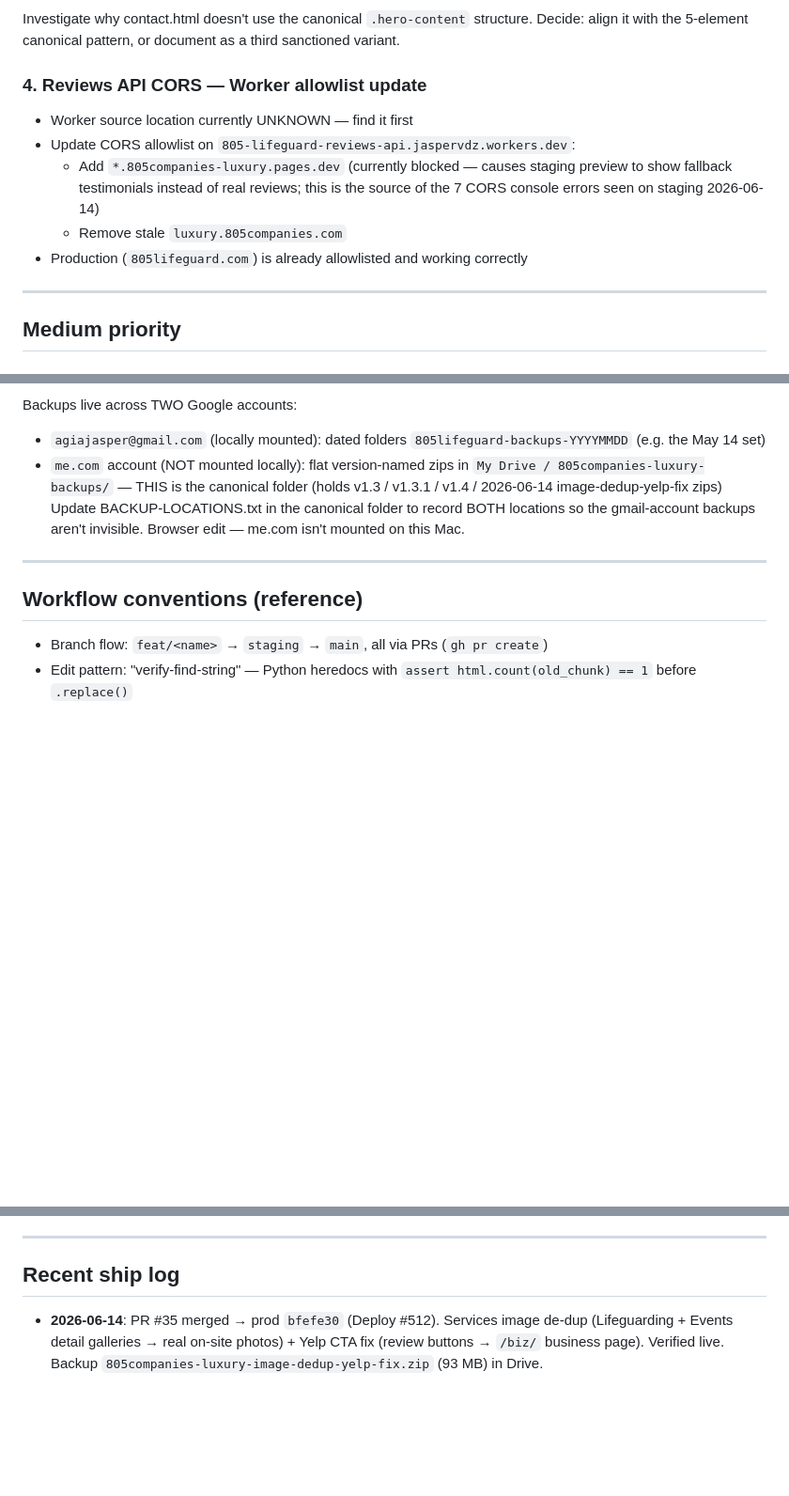
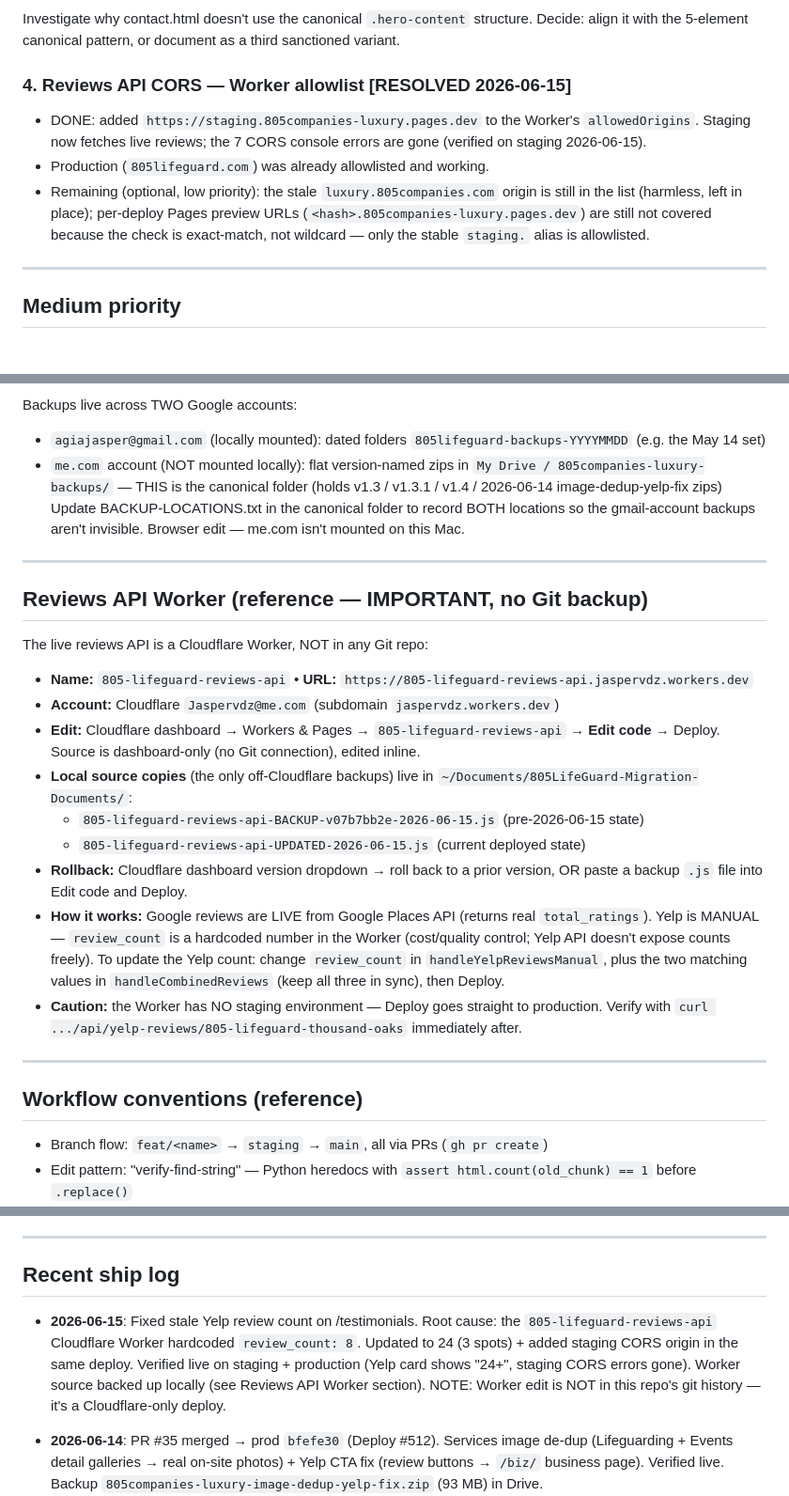
Before and after one commit to JvdZwaan76/805companies-luxury, a Markdown page: BACKLOG.md, 3 parts joined by grey strips. Shown at 94% size. Rendered like a GitHub page; blank space fills up the shorter version.

Commit message:
docs: mark Yelp count + CORS resolved (2026-06-15), document reviews Worker
Removes the resolved review-count priority bug; marks CORS item #4 resolved
(staging origin added, errors gone); adds a Reviews API Worker reference
section (dashboard-only, local backups, how to edit/rollback); logs the
2026-06-15 Worker deploy. Doc-only.

```diff
--- a/BACKLOG.md
+++ b/BACKLOG.md
@@ -56,12 +43,10 @@ Debug path (determine which BEFORE fixing):
 ### 3. contact.html hero audit
 Investigate why contact.html doesn't use the canonical `.hero-content` structure. Decide: align it with the 5-element canonical pattern, or document as a third sanctioned variant.
 
-### 4. Reviews API CORS — Worker allowlist update
-- Worker source location currently UNKNOWN — find it first
-- Update CORS allowlist on `805-lifeguard-reviews-api.jaspervdz.workers.dev`:
-  - Add `*.805companies-luxury.pages.dev` (currently blocked — causes staging preview to show fallback testimonials instead of real reviews; this is the source of the 7 CORS console errors seen on staging 2026-06-14)
-  - Remove stale `luxury.805companies.com`
-- Production (`805lifeguard.com`) is already allowlisted and working correctly
+### 4. Reviews API CORS — Worker allowlist [RESOLVED 2026-06-15]
+- DONE: added `https://staging.805companies-luxury.pages.dev` to the Worker's `allowedOrigins`. Staging now fetches live reviews; the 7 CORS console errors are gone (verified on staging 2026-06-15).
+- Production (`805lifeguard.com`) was already allowlisted and working.
+- Remaining (optional, low priority): the stale `luxury.805companies.com` origin is still in the list (harmless, left in place); per-deploy Pages preview URLs (`<hash>.805companies-luxury.pages.dev`) are still not covered because the check is exact-match, not wildcard — only the stable `staging.` alias is allowlisted.
 
 ---
 
@@ -119,6 +104,21 @@ Update BACKUP-LOCATIONS.txt in the canonical folder to record BOTH locations so
 
 ---
 
+## Reviews API Worker (reference — IMPORTANT, no Git backup)
+
+The live reviews API is a Cloudflare Worker, NOT in any Git repo:
+- **Name:** `805-lifeguard-reviews-api`  •  **URL:** `https://805-lifeguard-reviews-api.jaspervdz.workers.dev`
+- **Account:** Cloudflare `Jaspervdz@me.com` (subdomain `jaspervdz.workers.dev`)
+- **Edit:** Cloudflare dashboard → Workers & Pages → `805-lifeguard-reviews-api` → **Edit code** → Deploy. Source is dashboard-only (no Git connection), edited inline.
+- **Local source copies** (the only off-Cloudflare backups) live in `~/Documents/805LifeGuard-Migration-Documents/`:
+  - `805-lifeguard-reviews-api-BACKUP-v07b7bb2e-2026-06-15.js` (pre-2026-06-15 state)
+  - `805-lifeguard-reviews-api-UPDATED-2026-06-15.js` (current deployed state)
+- **Rollback:** Cloudflare dashboard version dropdown → roll back to a prior version, OR paste a backup `.js` file into Edit code and Deploy.
+- **How it works:** Google reviews are LIVE from Google Places API (returns real `total_ratings`). Yelp is MANUAL — `review_count` is a hardcoded number in the Worker (cost/quality control; Yelp API doesn't expose counts freely). To update the Yelp count: change `review_count` in `handleYelpReviewsManual`, plus the two matching values in `handleCombinedReviews` (keep all three in sync), then Deploy.
+- **Caution:** the Worker has NO staging environment — Deploy goes straight to production. Verify with `curl .../api/yelp-reviews/805-lifeguard-thousand-oaks` immediately after.
+
+---
+
 ## Workflow conventions (reference)
 
 - Branch flow: `feat/<name>` → `staging` → `main`, all via PRs (`gh pr create`)
@@ -133,6 +133,8 @@ Update BACKUP-LOCATIONS.txt in the canonical folder to record BOTH locations so
 
 ## Recent ship log
 
+- **2026-06-15**: Fixed stale Yelp review count on /testimonials. Root cause: the `805-lifeguard-reviews-api` Cloudflare Worker hardcoded `review_count: 8`. Updated to 24 (3 spots) + added staging CORS origin in the same deploy. Verified live on staging + production (Yelp card shows "24+", staging CORS errors gone). Worker source backed up locally (see Reviews API Worker section). NOTE: Worker edit is NOT in this repo's git history — it's a Cloudflare-only deploy.
+
 - **2026-06-14**: PR #35 merged → prod `bfefe30` (Deploy #512). Services image de-dup (Lifeguarding + Events detail galleries → real on-site photos) + Yelp CTA fix (review buttons → `/biz/` business page). Verified live. Backup `805companies-luxury-image-dedup-yelp-fix.zip` (93 MB) in Drive.
 - **2026-05-27 (approx)**: CCPA/CPRA cookie-consent banner + Consent Mode v2 feature shipped (cookie-consent.css/js, apply_consent_patches.py, +46 lines/page).
 - **2026-05-24**: PR #27 merged to main (v1.4.1 + v1.4.2 bundled), deployed as `a5844862`, **rolled back same evening** due to cache infrastructure issue. Production reverted to v1.4 (`97f9c1ab`). Diagnosis logged; v1.5.0 cache work required before re-promotion.
```
Also changed, not shown: other parts of BACKLOG.md (+0 -13 lines).
